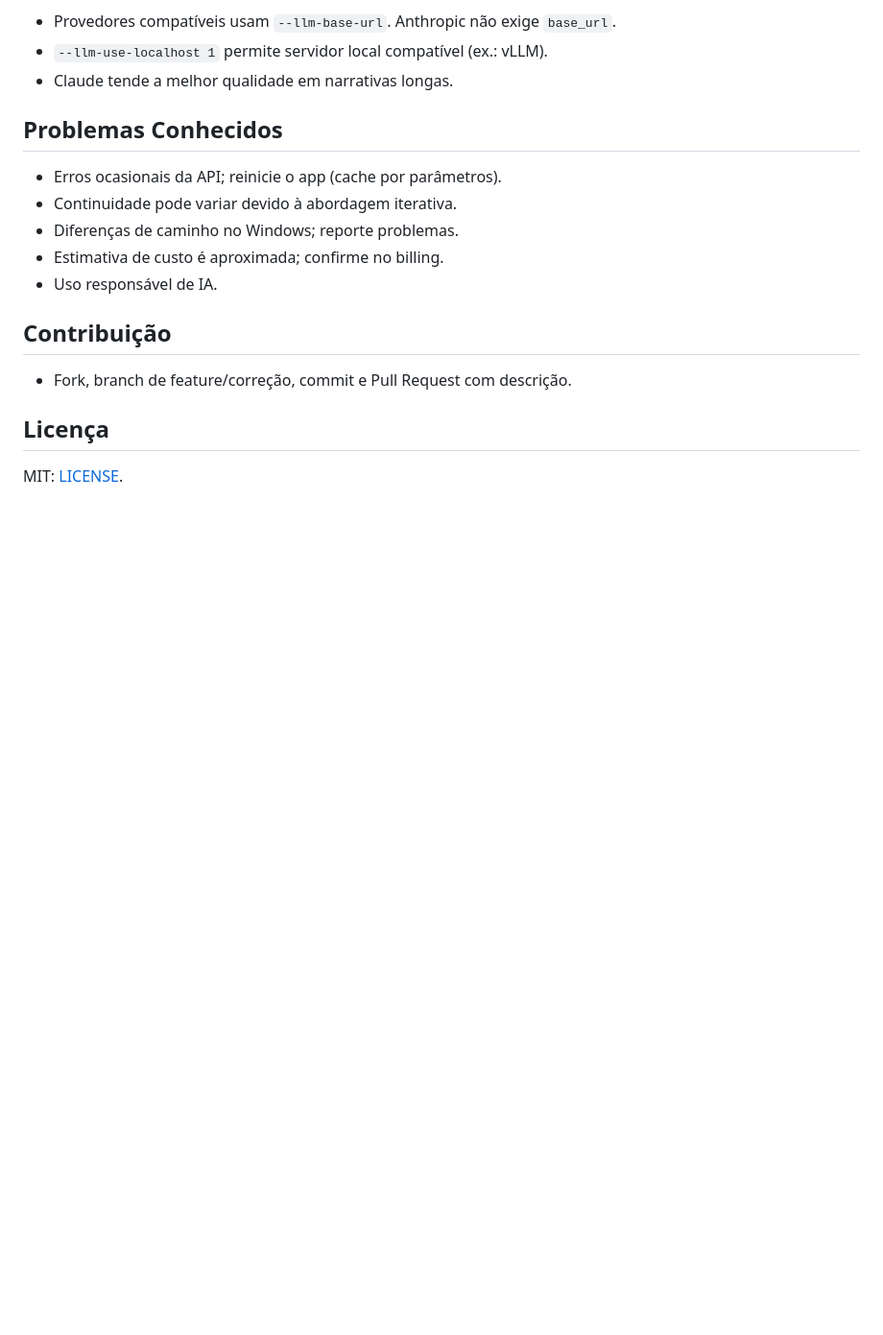
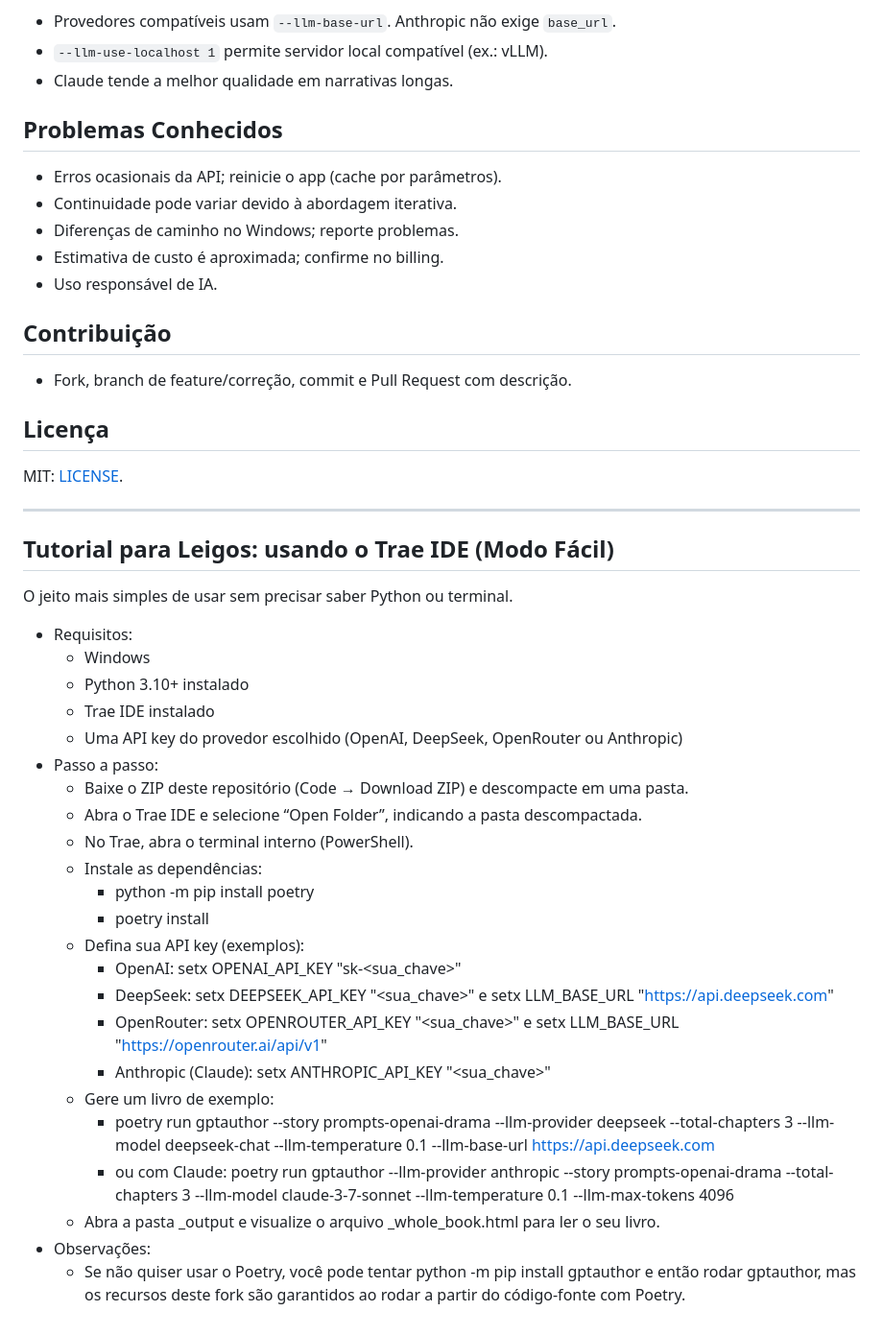
Before and after one commit to superaplicativos/deepseek-author, a Markdown page: README.md, the part around one of its changes. Shown at 96% size. Rendered like a GitHub page; blank space fills up the shorter version.

Commit message:
docs: add Trae IDE beginner tutorials (EN/PT) at the end

```diff
--- a/README.md
+++ b/README.md
@@ -275,3 +305,33 @@ Notas:
 ## Licença
 
 MIT: [LICENSE](https://github.com/dylanhogg/gptauthor/blob/main/LICENSE).
+
+---
+
+## Tutorial para Leigos: usando o Trae IDE (Modo Fácil)
+
+O jeito mais simples de usar sem precisar saber Python ou terminal.
+
+- Requisitos:
+  - Windows
+  - Python 3.10+ instalado
+  - Trae IDE instalado
+  - Uma API key do provedor escolhido (OpenAI, DeepSeek, OpenRouter ou Anthropic)
+- Passo a passo:
+  - Baixe o ZIP deste repositório (Code → Download ZIP) e descompacte em uma pasta.
+  - Abra o Trae IDE e selecione “Open Folder”, indicando a pasta descompactada.
+  - No Trae, abra o terminal interno (PowerShell).
+  - Instale as dependências:
+    - python -m pip install poetry
+    - poetry install
+  - Defina sua API key (exemplos):
+    - OpenAI: setx OPENAI_API_KEY "sk-<sua_chave>"
+    - DeepSeek: setx DEEPSEEK_API_KEY "<sua_chave>" e setx LLM_BASE_URL "https://api.deepseek.com"
+    - OpenRouter: setx OPENROUTER_API_KEY "<sua_chave>" e setx LLM_BASE_URL "https://openrouter.ai/api/v1"
+    - Anthropic (Claude): setx ANTHROPIC_API_KEY "<sua_chave>"
+  - Gere um livro de exemplo:
+    - poetry run gptauthor --story prompts-openai-drama --llm-provider deepseek --total-chapters 3 --llm-model deepseek-chat --llm-temperature 0.1 --llm-base-url https://api.deepseek.com
+    - ou com Claude: poetry run gptauthor --llm-provider anthropic --story prompts-openai-drama --total-chapters 3 --llm-model claude-3-7-sonnet --llm-temperature 0.1 --llm-max-tokens 4096
+  - Abra a pasta _output e visualize o arquivo _whole_book.html para ler o seu livro.
+- Observações:
+  - Se não quiser usar o Poetry, você pode tentar python -m pip install gptauthor e então rodar gptauthor, mas os recursos deste fork são garantidos ao rodar a partir do código‑fonte com Poetry.
```
Also changed, not shown: other parts of README.md (+30 -0 lines).
